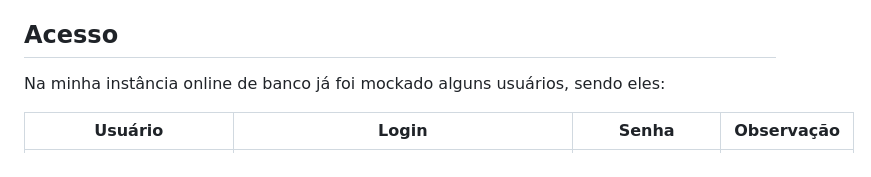
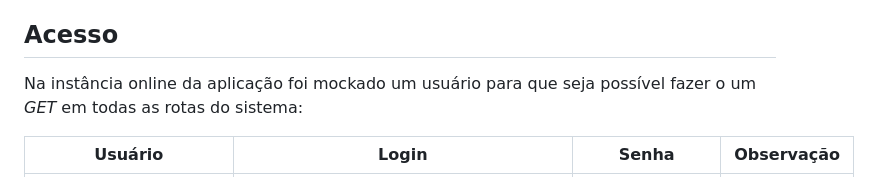
Before and after one commit to soareslucas9090/backEndGigaPizza2, a Markdown page: README.md, the part around the change. Rendered like a GitHub page.

```diff
--- a/README.md
+++ b/README.md
@@ -50,7 +50,7 @@ Por consequência, documentação online pode ser acessada em <https://web-72ljj
 
 ## Acesso
 
-Na minha instância online de banco já foi mockado alguns usuários, sendo eles:
+Na instância online da aplicação foi mockado um usuário para que seja possível fazer o um *GET* em todas as rotas do sistema:
 
 |  Usuário          |Login                            |Senha        |Observação        |
 |-------------------|---------------------------------|-------------|------------------|
```
